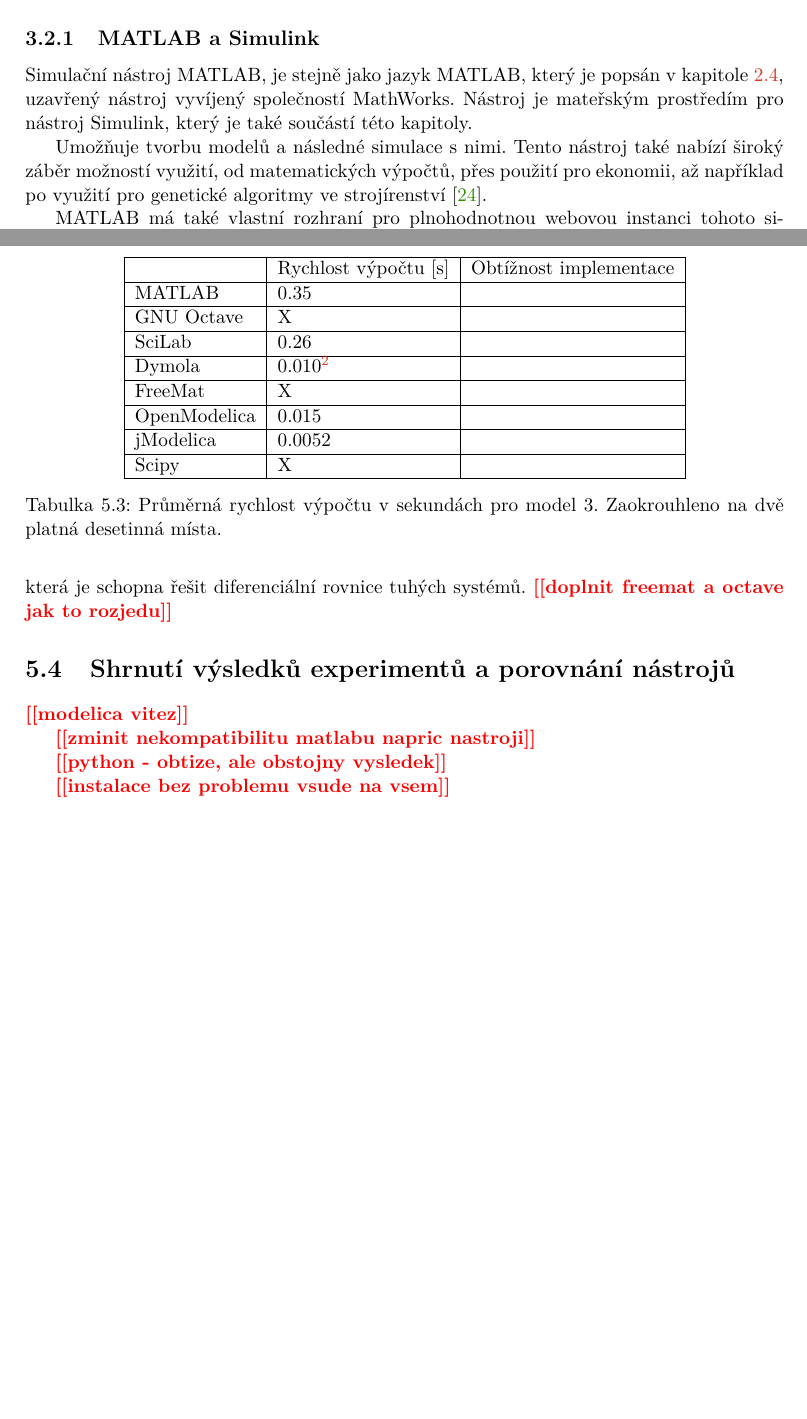
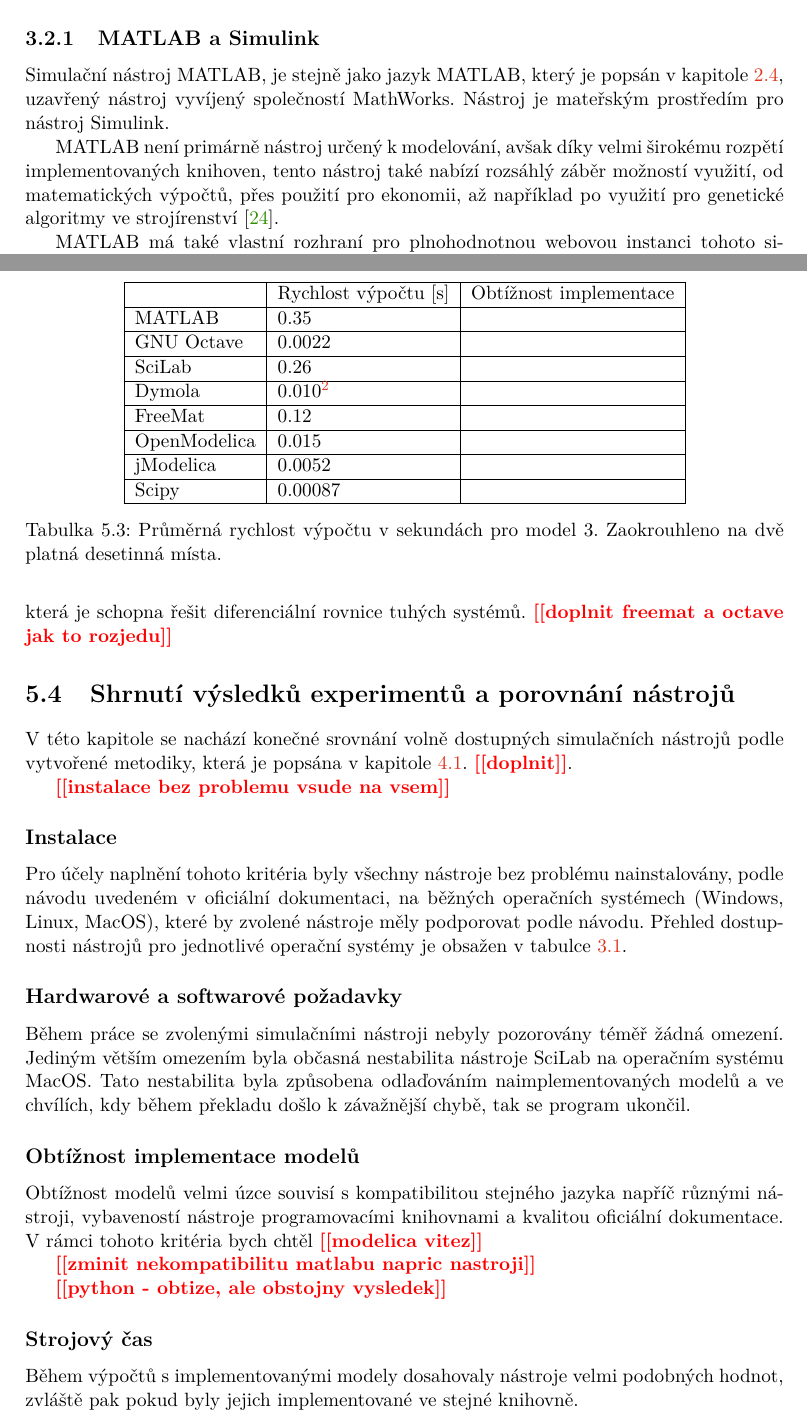
Before and after one commit to xvyslo05-zz/IBP, a LaTeX thesis (text/projekt.tex, which reads text/projekt-01-kapitoly-chapters.tex): two parts of pages 13 and 26 of 30, joined at a grey line, cut so that both start at the same text, the shorter picture padded with empty space. Compiled offline with pdfLaTeX.

Commit message:
almost 32NS

```diff
--- a/text/projekt-01-kapitoly-chapters.tex
+++ b/text/projekt-01-kapitoly-chapters.tex
@@ -212,9 +212,9 @@
 \subsection{MATLAB a Simulink}
 \label{matlab-desc}
 
-Simulační nástroj MATLAB, je stejně jako jazyk MATLAB, který je popsán v~kapitole \ref{matlab-lang}, uzavřený nástroj vyvíjený společností MathWorks. Nástroj je mateřským prostředím pro nástroj Simulink, který je také součástí této kapitoly.
+Simulační nástroj MATLAB, je stejně jako jazyk MATLAB, který je popsán v~kapitole \ref{matlab-lang}, uzavřený nástroj vyvíjený společností MathWorks. Nástroj je mateřským prostředím pro nástroj Simulink.
 
-Umožňuje tvorbu modelů a následné simulace s~nimi. Tento nástroj také nabízí široký záběr možností využití, od matematických výpočtů, přes použití pro ekonomii, až například po využití pro genetické algoritmy ve strojírenství \cite{Zapletal2016}.
+MATLAB není primárně nástroj určený k modelování, avšak díky velmi širokému rozpětí implementovaných knihoven, tento nástroj také nabízí rozsáhlý záběr možností využití, od matematických výpočtů, přes použití pro ekonomii, až například po využití pro genetické algoritmy ve strojírenství \cite{Zapletal2016}.
 
 MATLAB má také vlastní rozhraní pro plnohodnotnou webovou instanci tohoto simulačního programu\footnote{\url{https://www.mathworks.com/products/matlab-online.html}}. Pomocí tohoto webového nástroje je možné svůj kód/model sdílet společně s~dalšími uživateli a tak společně pracovat na jednom projektu. Porovnání a zhodnocení webového rozhraní nejsou v~této bakalářské práci zapracovány.
 
@@ -479,13 +480,13 @@
 \hline
              & Rychlost výpočtu {[}s{]} & Obtížnost implementace \\ \hline
 MATLAB       &         0.35                 &  \\ \hline
-GNU Octave   &             X             &  \\ \hline
+GNU Octave   &             0.0022             &  \\ \hline
 SciLab       &          0.26                &  \\ \hline
 Dymola       &        0.010\footnote{v čase 258s}                  &  \\ \hline
-FreeMat &                 X         &  \\ \hline
+FreeMat &             0.12         &  \\ \hline
 OpenModelica    &     0.015                     &  \\ \hline
 jModelica        &    0.0052                      &  \\ \hline
- Scipy            &      X                    &  \\ \hline
+ Scipy            &      0.00087                    &  \\ \hline
 \end{tabular}
 \caption{Průměrná rychlost výpočtu v~sekundách pro model 3. Zaokrouhleno na dvě platná desetinná místa.}
 \label{tab:tuhy-tabulka}
@@ -498,15 +499,26 @@
 
 \section{Shrnutí výsledků experimentů a porovnání nástrojů}
 
+V této kapitole se nachází konečné srovnání volně dostupných simulačních nástrojů podle vytvořené metodiky, která je popsána v kapitole \ref{metodika}. \todo{doplnit}.
+
+
+
+\todo{instalace bez problemu vsude na vsem}
+
+\subsection*{Instalace}
+Pro účely naplnění tohoto kritéria byly všechny nástroje bez problému nainstalovány, podle návodu uvedeném v oficiální dokumentaci, na běžných operačních systémech (Windows, Linux, MacOS), které by zvolené nástroje měly podporovat podle návodu. Přehled dostupnosti nástrojů pro jednotlivé operační systémy je obsažen v tabulce \ref{rozdeleni-nastroju}.
+\subsection*{Hardwarové a softwarové požadavky}
+Během práce se zvolenými simulačními nástroji nebyly pozorovány téměř žádná omezení. Jediným větším omezením byla občasná nestabilita nástroje SciLab na operačním systému MacOS. Tato nestabilita byla způsobena odlaďováním naimplementovaných modelů a ve chvílích, kdy během překladu došlo k závažnější chybě, tak se program ukončil.
+\subsection*{Obtížnost implementace modelů}
+Obtížnost modelů velmi úzce souvisí s kompatibilitou stejného jazyka napříč různými nástroji, vybaveností nástroje programovacími knihovnami a kvalitou oficiální dokumentace. V rámci tohoto kritéria bych chtěl
 \todo{modelica vitez}
 
 \todo{zminit nekompatibilitu matlabu napric nastroji}
 
 \todo{python - obtize, ale obstojny vysledek}
 
-\todo{instalace bez problemu vsude na vsem}
-
-
+\subsection*{Strojový čas}
+Během výpočtů s implementovanými modely dosahovaly nástroje velmi podobných hodnot, zvláště pak pokud byly jejich implementované ve stejné knihovně.
 \chapter{Závěr}
 \label{kapitola6}
 
```
Also changed, not shown: text/projekt-01-kapitoly-chapters.tex (33 more changed lines).
